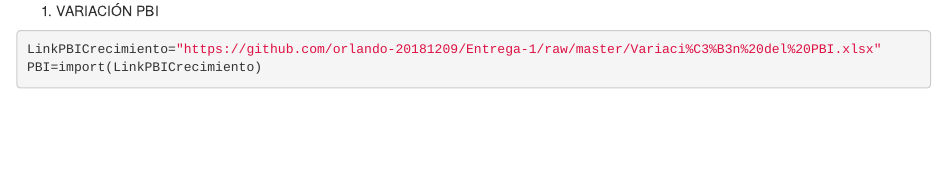
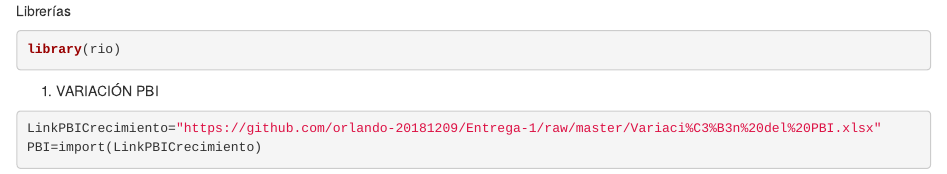
Before and after one commit to orlando-20181209/Entrega-1, an R Markdown document (Limpieza de datos.Rmd): the page in a window 1100 px wide, from its top. Rendered offline with R 4.5, knitr and Pandoc, with nearby package versions; some code elsewhere in the file could not run offline.

Commit message:
Update Limpieza de datos.Rmd

````diff
--- a/Limpieza de datos.Rmd
+++ b/Limpieza de datos.Rmd
@@ -1,3 +1,10 @@
+Librerías
+
+```{r}
+library(rio)
+```
+
+
 1. VARIACIÓN PBI
 
 ```{r}
````
